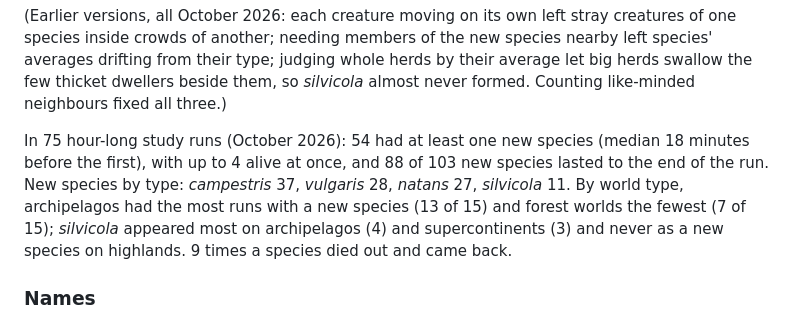
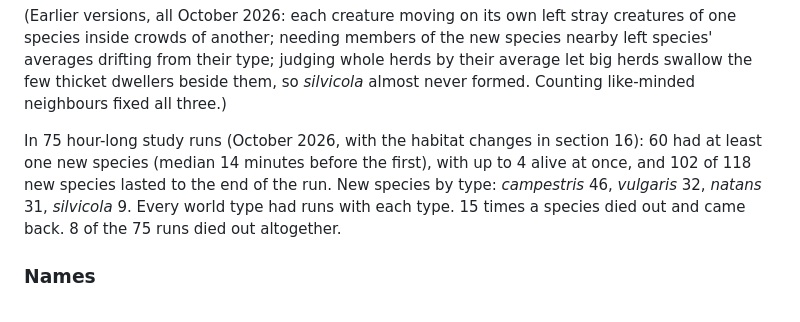
Before and after one commit to sam-sheridan/evoquest, a Markdown page: README.md, the part around the change. Rendered like a GitHub page.

Commit message:
Four types: README study results with the habitat changes
Co-Authored-By: Claude Opus 5.5 <noreply@anthropic.com>
Claude-Session: https://claude.ai/code/session_011ZnnLaLvkbejwAN8opCt9i

```diff
--- a/README.md
+++ b/README.md
@@ -771,11 +771,10 @@ crowds of another; needing members of the new species nearby left species' avera
 judging whole herds by their average let big herds swallow the few thicket dwellers beside them, so *silvicola*
 almost never formed. Counting like-minded neighbours fixed all three.)
 
-In 75 hour-long study runs (October 2026): 54 had at least one new species (median 18 minutes before the
-first), with up to 4 alive at once, and 88 of 103 new species lasted to the end of the run. New species by type:
-*campestris* 37, *vulgaris* 28, *natans* 27, *silvicola* 11. By world type, archipelagos had the most runs with a new
-species (13 of 15) and forest worlds the fewest (7 of 15); *silvicola* appeared most on archipelagos (4) and
-supercontinents (3) and never as a new species on highlands. 9 times a species died out and came back.
+In 75 hour-long study runs (October 2026, with the habitat changes in section 16): 60 had at least one new species
+(median 14 minutes before the first), with up to 4 alive at once, and 102 of 118 new species lasted to the end of the
+run. New species by type: *campestris* 46, *vulgaris* 32, *natans* 31, *silvicola* 9. Every world type had runs
+with each type. 15 times a species died out and came back. 8 of the 75 runs died out altogether.
 
 ### Names
 
```
